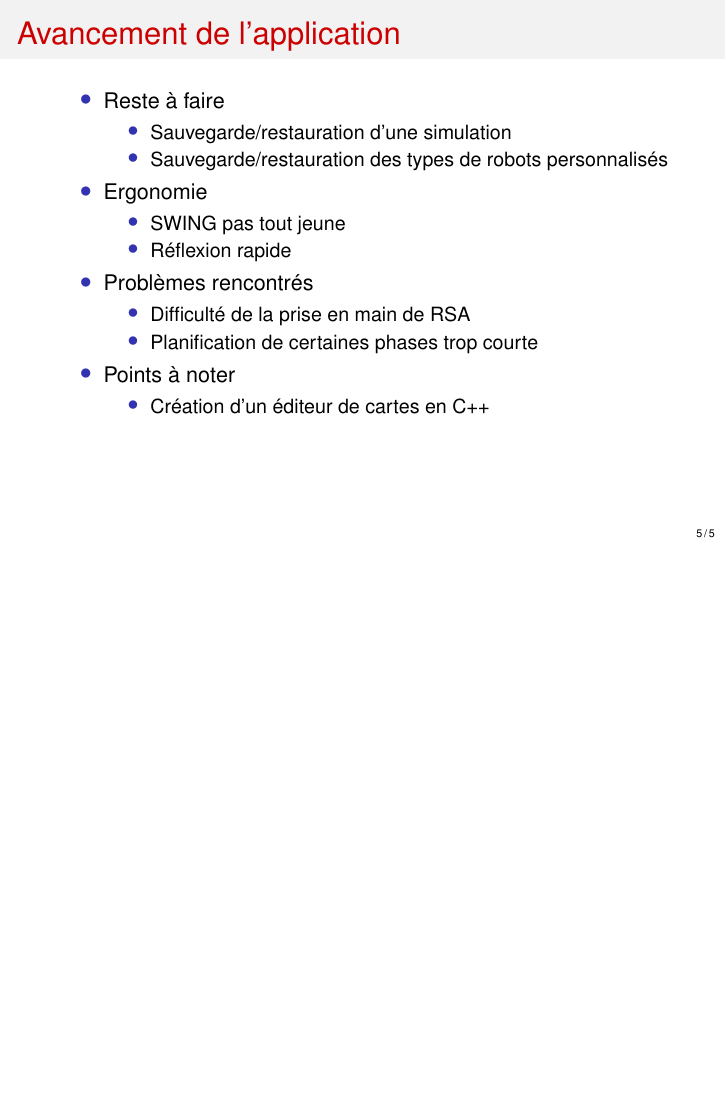
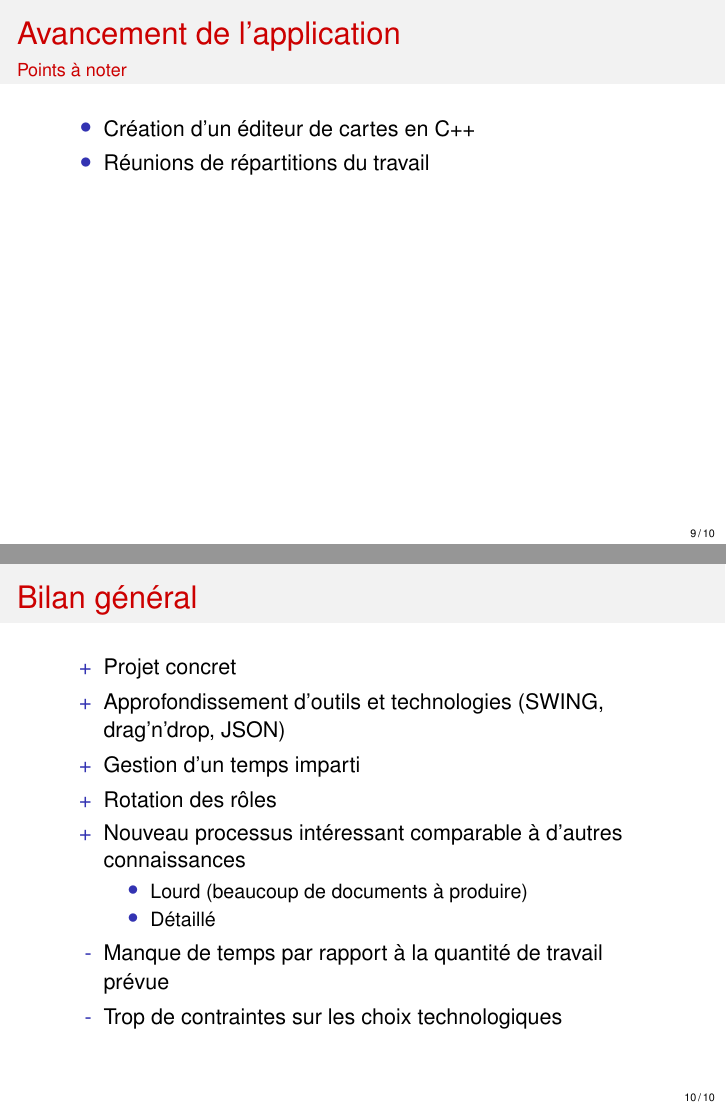
Before and after one commit to Jissay/Robot-Pompier, LaTeX slides (Documents/Soutenance/soutenance.tex, which reads Documents/Soutenance/avancement.tex, Documents/Soutenance/bilan.tex, Documents/Soutenance/conclusion.tex): page 5 of 5 before the commit and pages 9 and 10 of 10 after it, the two joined at a grey line, the shorter picture padded with empty space. Compiled offline with pdfLaTeX.

Commit message:
Fin soutenance

```diff
--- a/Documents/Soutenance/avancement.tex
+++ b/Documents/Soutenance/avancement.tex
@@ -1,6 +1,4 @@
 \section{Avancement de l'application}
-\begin{frame}
-\frametitle{Avancement de l'application}
+\begin{frame}{Avancement de l'application}{Reste à faire}
+\subsection{Reste à faire}
 \begin{itemize}
-	\item Reste à faire
-	\begin{itemize}
@@ -9,5 +12,6 @@
 \end{itemize}
-	\item Ergonomie
+\end{frame}
+
+\begin{frame}{Avancement de l'application}{Ergonomie}
+\subsection{Ergonomie}
 \begin{itemize}
-		\item SWING pas tout jeune
-		\item Réflexion rapide
@@ -14,2 +25 @@
 	\end{itemize}
-	\item Problèmes rencontrés
@@ -16,10 +31,15 @@
+\begin{frame}{Avancement de l'application}{Problèmes rencontrés}
+\subsection{Problèmes rencontrés}
 \begin{itemize}
 	\item Difficulté de la prise en main de RSA
 	\item Planification de certaines phases trop courte
 \end{itemize}
-	\item Points à noter
+\end{frame}
+
+\begin{frame}{Avancement de l'application}{Points à noter}
+\subsection{Points à noter}
 \begin{itemize}
 	\item Création d'un éditeur de cartes en C++
-	\end{itemize}
+	\item Réunions de répartitions du travail
 \end{itemize}
 \end{frame}
--- a/Documents/Soutenance/bilan.tex
+++ b/Documents/Soutenance/bilan.tex
@@ -12,0 +17 @@
+			\item Application évolutive
--- /dev/null
+++ b/Documents/Soutenance/conclusion.tex
@@ -0,0 +1,16 @@
+\section{Bilan général}
+\begin{frame}{Bilan général}
+\begin{itemize}
+	\item[+] Projet concret
+	\item[+] Approfondissement d'outils et technologies (SWING, drag'n'drop, JSON)
+	\item[+] Gestion d'un temps imparti
+	\item[+] Rotation des rôles
+	\item[+] Nouveau processus intéressant comparable à d'autres connaissances
+	\begin{itemize}
+		\item Lourd (beaucoup de documents à produire)
+		\item Détaillé
+	\end{itemize}
+	\item[-] Manque de temps par rapport à la quantité de travail prévue
+	\item[-] Trop de contraintes sur les choix technologiques
+\end{itemize}
+\end{frame}
```
Also changed, not shown: Documents/Soutenance/demo.tex (+5 -2 lines), Documents/Soutenance/soutenance.tex (+1 -0 lines), Documents/Soutenance/avancement.tex (17 more changed lines), Documents/Soutenance/bilan.tex (29 more changed lines). Lines whose indentation alone changed are shown as unchanged.
